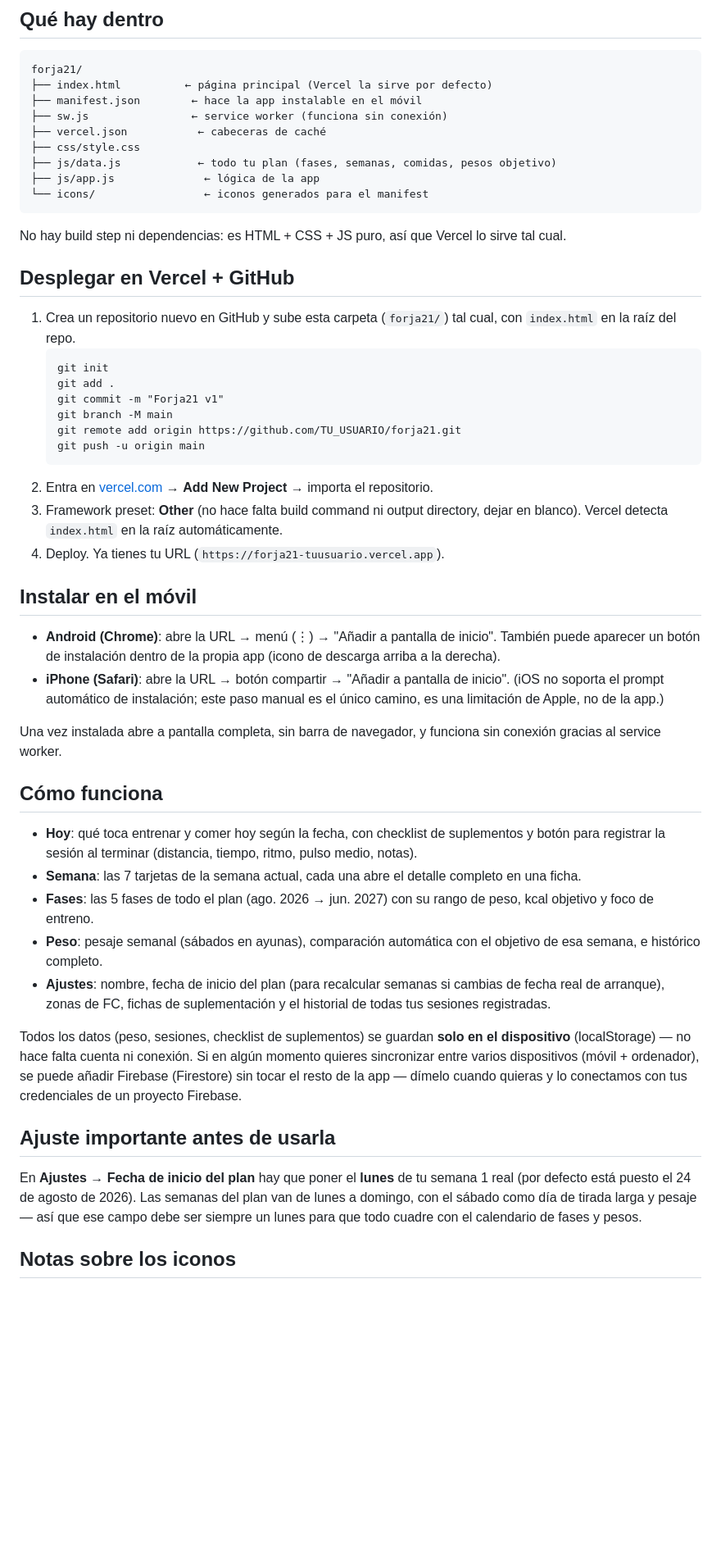
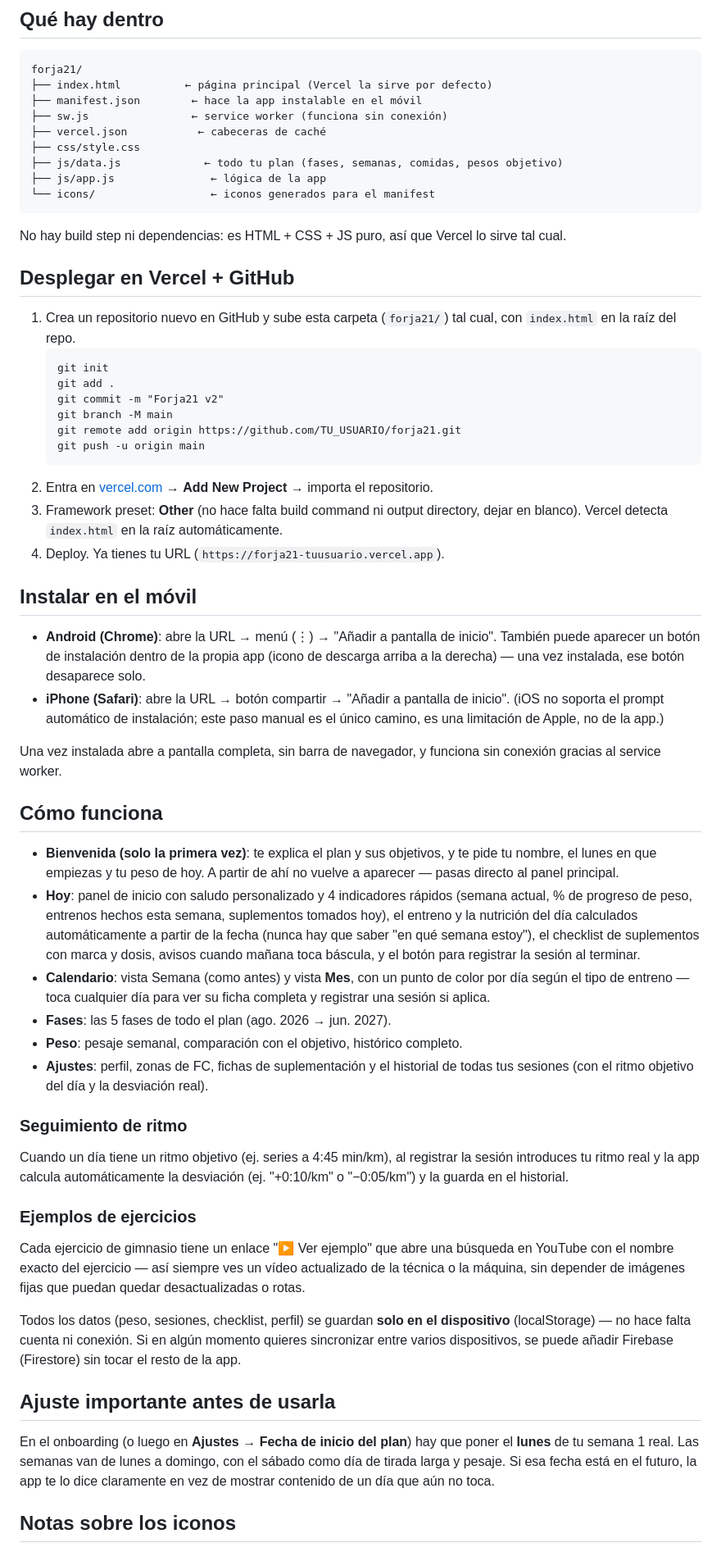
Before and after one commit to tonimunoz-lgtm/entrenador, a Markdown page: README.md, the part around the change. Shown at 82% size. Rendered like a GitHub page; blank space fills up the shorter version.

````diff
--- a/README.md
+++ b/README.md
@@ -12,9 +12,9 @@ forja21/
 ├── sw.js                ← service worker (funciona sin conexión)
 ├── vercel.json           ← cabeceras de caché
 ├── css/style.css
-├── js/data.js            ← todo tu plan (fases, semanas, comidas, pesos objetivo)
-├── js/app.js              ← lógica de la app
-└── icons/                 ← iconos generados para el manifest
+├── js/data.js             ← todo tu plan (fases, semanas, comidas, pesos objetivo)
+├── js/app.js               ← lógica de la app
+└── icons/                  ← iconos generados para el manifest
 ```
 
 No hay build step ni dependencias: es HTML + CSS + JS puro, así que Vercel
@@ -27,7 +27,7 @@ lo sirve tal cual.
    ```
    git init
    git add .
-   git commit -m "Forja21 v1"
+   git commit -m "Forja21 v2"
    git branch -M main
    git remote add origin https://github.com/TU_USUARIO/forja21.git
    git push -u origin main
@@ -43,7 +43,8 @@ lo sirve tal cual.
 
 - **Android (Chrome)**: abre la URL → menú (⋮) → "Añadir a pantalla de
   inicio". También puede aparecer un botón de instalación dentro de la
-  propia app (icono de descarga arriba a la derecha).
+  propia app (icono de descarga arriba a la derecha) — una vez instalada,
+  ese botón desaparece solo.
 - **iPhone (Safari)**: abre la URL → botón compartir → "Añadir a pantalla
   de inicio". (iOS no soporta el prompt automático de instalación; este
   paso manual es el único camino, es una limitación de Apple, no de la app.)
@@ -53,33 +54,46 @@ funciona sin conexión gracias al service worker.
 
 ## Cómo funciona
 
-- **Hoy**: qué toca entrenar y comer hoy según la fecha, con checklist de
-  suplementos y botón para registrar la sesión al terminar (distancia,
-  tiempo, ritmo, pulso medio, notas).
-- **Semana**: las 7 tarjetas de la semana actual, cada una abre el detalle
-  completo en una ficha.
-- **Fases**: las 5 fases de todo el plan (ago. 2026 → jun. 2027) con su
-  rango de peso, kcal objetivo y foco de entreno.
-- **Peso**: pesaje semanal (sábados en ayunas), comparación automática con
-  el objetivo de esa semana, e histórico completo.
-- **Ajustes**: nombre, fecha de inicio del plan (para recalcular semanas si
-  cambias de fecha real de arranque), zonas de FC, fichas de suplementación
-  y el historial de todas tus sesiones registradas.
+- **Bienvenida (solo la primera vez)**: te explica el plan y sus objetivos, y te
+  pide tu nombre, el lunes en que empiezas y tu peso de hoy. A partir de ahí no
+  vuelve a aparecer — pasas directo al panel principal.
+- **Hoy**: panel de inicio con saludo personalizado y 4 indicadores rápidos
+  (semana actual, % de progreso de peso, entrenos hechos esta semana,
+  suplementos tomados hoy), el entreno y la nutrición del día calculados
+  automáticamente a partir de la fecha (nunca hay que saber "en qué semana
+  estoy"), el checklist de suplementos con marca y dosis, avisos cuando mañana
+  toca báscula, y el botón para registrar la sesión al terminar.
+- **Calendario**: vista Semana (como antes) y vista **Mes**, con un punto de
+  color por día según el tipo de entreno — toca cualquier día para ver su
+  ficha completa y registrar una sesión si aplica.
+- **Fases**: las 5 fases de todo el plan (ago. 2026 → jun. 2027).
+- **Peso**: pesaje semanal, comparación con el objetivo, histórico completo.
+- **Ajustes**: perfil, zonas de FC, fichas de suplementación y el historial de
+  todas tus sesiones (con el ritmo objetivo del día y la desviación real).
 
-Todos los datos (peso, sesiones, checklist de suplementos) se guardan
-**solo en el dispositivo** (localStorage) — no hace falta cuenta ni
-conexión. Si en algún momento quieres sincronizar entre varios
-dispositivos (móvil + ordenador), se puede añadir Firebase (Firestore) sin
-tocar el resto de la app — dímelo cuando quieras y lo conectamos con tus
-credenciales de un proyecto Firebase.
+### Seguimiento de ritmo
+Cuando un día tiene un ritmo objetivo (ej. series a 4:45 min/km), al registrar
+la sesión introduces tu ritmo real y la app calcula automáticamente la
+desviación (ej. "+0:10/km" o "−0:05/km") y la guarda en el historial.
+
+### Ejemplos de ejercicios
+Cada ejercicio de gimnasio tiene un enlace "▶ Ver ejemplo" que abre una
+búsqueda en YouTube con el nombre exacto del ejercicio — así siempre ves un
+vídeo actualizado de la técnica o la máquina, sin depender de imágenes fijas
+que puedan quedar desactualizadas o rotas.
+
+Todos los datos (peso, sesiones, checklist, perfil) se guardan **solo en el
+dispositivo** (localStorage) — no hace falta cuenta ni conexión. Si en algún
+momento quieres sincronizar entre varios dispositivos, se puede añadir
+Firebase (Firestore) sin tocar el resto de la app.
 
 ## Ajuste importante antes de usarla
 
-En **Ajustes → Fecha de inicio del plan** hay que poner el **lunes** de tu
-semana 1 real (por defecto está puesto el 24 de agosto de 2026). Las
-semanas del plan van de lunes a domingo, con el sábado como día de tirada
-larga y pesaje — así que ese campo debe ser siempre un lunes para que todo
-cuadre con el calendario de fases y pesos.
+En el onboarding (o luego en **Ajustes → Fecha de inicio del plan**) hay que
+poner el **lunes** de tu semana 1 real. Las semanas van de lunes a domingo,
+con el sábado como día de tirada larga y pesaje. Si esa fecha está en el
+futuro, la app te lo dice claramente en vez de mostrar contenido de un día
+que aún no toca.
 
 ## Notas sobre los iconos
 
````
